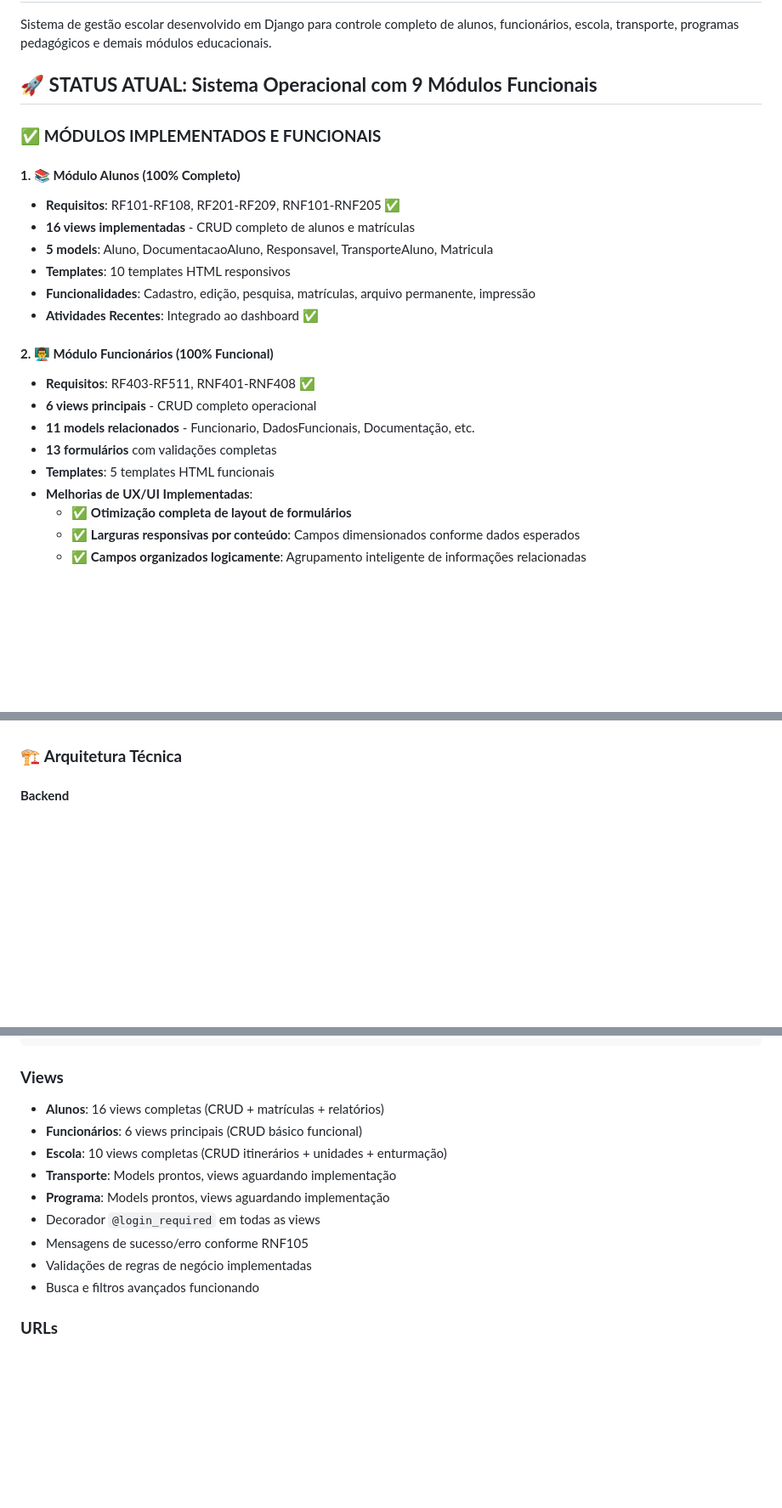
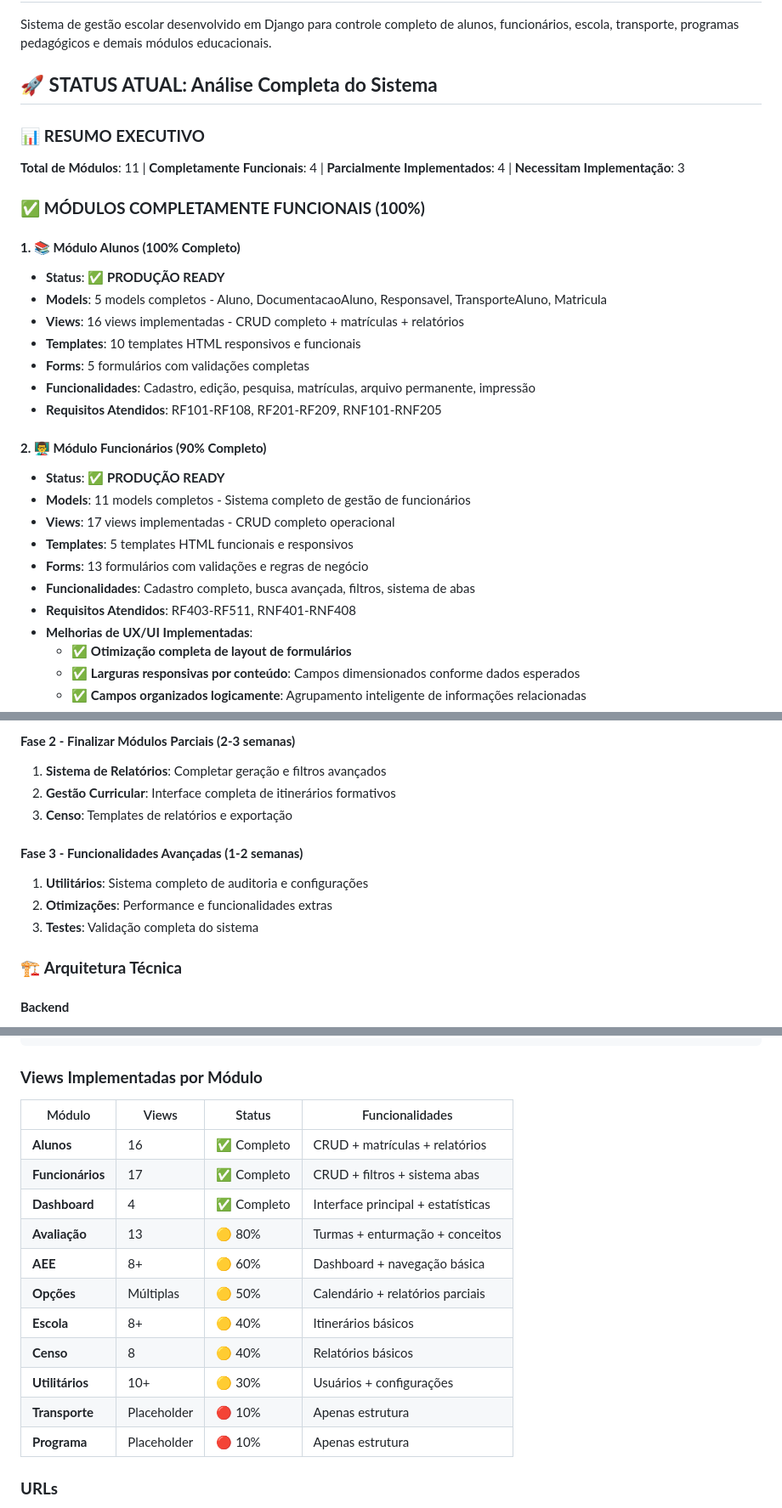
Before and after one commit to LuanCarrieiros/Guto, a Markdown page: README.md, 3 parts joined by grey strips. Shown at 85% size. GitHub-like rendering; blank space fills up the shorter version.

````diff
--- a/README.md
+++ b/README.md
@@ -2,24 +2,30 @@
 
 Sistema de gestão escolar desenvolvido em Django para controle completo de alunos, funcionários, escola, transporte, programas pedagógicos e demais módulos educacionais.
 
-## 🚀 **STATUS ATUAL: Sistema Operacional com 9 Módulos Funcionais**
+## 🚀 **STATUS ATUAL: Análise Completa do Sistema**
 
-### ✅ **MÓDULOS IMPLEMENTADOS E FUNCIONAIS**
+### 📊 **RESUMO EXECUTIVO**
+**Total de Módulos**: 11 | **Completamente Funcionais**: 4 | **Parcialmente Implementados**: 4 | **Necessitam Implementação**: 3
+
+### ✅ **MÓDULOS COMPLETAMENTE FUNCIONAIS (100%)**
 
 #### **1. 📚 Módulo Alunos (100% Completo)**
-- **Requisitos**: RF101-RF108, RF201-RF209, RNF101-RNF205 ✅
-- **16 views implementadas** - CRUD completo de alunos e matrículas
-- **5 models**: Aluno, DocumentacaoAluno, Responsavel, TransporteAluno, Matricula
-- **Templates**: 10 templates HTML responsivos
+- **Status**: ✅ **PRODUÇÃO READY**
+- **Models**: 5 models completos - Aluno, DocumentacaoAluno, Responsavel, TransporteAluno, Matricula
+- **Views**: 16 views implementadas - CRUD completo + matrículas + relatórios
+- **Templates**: 10 templates HTML responsivos e funcionais
+- **Forms**: 5 formulários com validações completas
 - **Funcionalidades**: Cadastro, edição, pesquisa, matrículas, arquivo permanente, impressão
-- **Atividades Recentes**: Integrado ao dashboard ✅
+- **Requisitos Atendidos**: RF101-RF108, RF201-RF209, RNF101-RNF205
 
-#### **2. 👨‍🏫 Módulo Funcionários (100% Funcional)**
-- **Requisitos**: RF403-RF511, RNF401-RNF408 ✅
-- **6 views principais** - CRUD completo operacional
-- **11 models relacionados** - Funcionario, DadosFuncionais, Documentação, etc.
-- **13 formulários** com validações completas
-- **Templates**: 5 templates HTML funcionais
+#### **2. 👨‍🏫 Módulo Funcionários (90% Completo)**
+- **Status**: ✅ **PRODUÇÃO READY**
+- **Models**: 11 models completos - Sistema completo de gestão de funcionários
+- **Views**: 17 views implementadas - CRUD completo operacional
+- **Templates**: 5 templates HTML funcionais e responsivos
+- **Forms**: 13 formulários com validações e regras de negócio
+- **Funcionalidades**: Cadastro completo, busca avançada, filtros, sistema de abas
+- **Requisitos Atendidos**: RF403-RF511, RNF401-RNF408
 - **Melhorias de UX/UI Implementadas**:
   - ✅ **Otimização completa de layout de formulários**
   - ✅ **Larguras responsivas por conteúdo**: Campos dimensionados conforme dados esperados
@@ -154,3 +185,12 @@ Sistema de gestão escolar desenvolvido em Django para controle completo de alun
+#### **Fase 2 - Finalizar Módulos Parciais (2-3 semanas)**
+1. **Sistema de Relatórios**: Completar geração e filtros avançados
+2. **Gestão Curricular**: Interface completa de itinerários formativos
+3. **Censo**: Templates de relatórios e exportação
+
+#### **Fase 3 - Funcionalidades Avançadas (1-2 semanas)**
+1. **Utilitários**: Sistema completo de auditoria e configurações
+2. **Otimizações**: Performance e funcionalidades extras
+3. **Testes**: Validação completa do sistema
 
 ### 🏗️ **Arquitetura Técnica**
 
@@ -309,16 +349,20 @@ programa/
 └── NotaPrograma (M:N)
 ```
 
-### **Views**
-- **Alunos**: 16 views completas (CRUD + matrículas + relatórios)
-- **Funcionários**: 6 views principais (CRUD básico funcional)
-- **Escola**: 10 views completas (CRUD itinerários + unidades + enturmação)
-- **Transporte**: Models prontos, views aguardando implementação
-- **Programa**: Models prontos, views aguardando implementação
-- Decorador `@login_required` em todas as views
-- Mensagens de sucesso/erro conforme RNF105
-- Validações de regras de negócio implementadas
-- Busca e filtros avançados funcionando
+### **Views Implementadas por Módulo**
+| Módulo | Views | Status | Funcionalidades |
+|--------|-------|--------|-----------------|
+| **Alunos** | 16 | ✅ Completo | CRUD + matrículas + relatórios |
+| **Funcionários** | 17 | ✅ Completo | CRUD + filtros + sistema abas |
+| **Dashboard** | 4 | ✅ Completo | Interface principal + estatísticas |
+| **Avaliação** | 13 | 🟡 80% | Turmas + enturmação + conceitos |
+| **AEE** | 8+ | 🟡 60% | Dashboard + navegação básica |
+| **Opções** | Múltiplas | 🟡 50% | Calendário + relatórios parciais |
+| **Escola** | 8+ | 🟡 40% | Itinerários básicos |
+| **Censo** | 8 | 🟡 40% | Relatórios básicos |
+| **Utilitários** | 10+ | 🟡 30% | Usuários + configurações |
+| **Transporte** | Placeholder | 🔴 10% | Apenas estrutura |
+| **Programa** | Placeholder | 🔴 10% | Apenas estrutura |
 
 ### **URLs**
 - Estrutura RESTful para todos os módulos
````
Also changed, not shown: other parts of README.md (+150 -105 lines).
